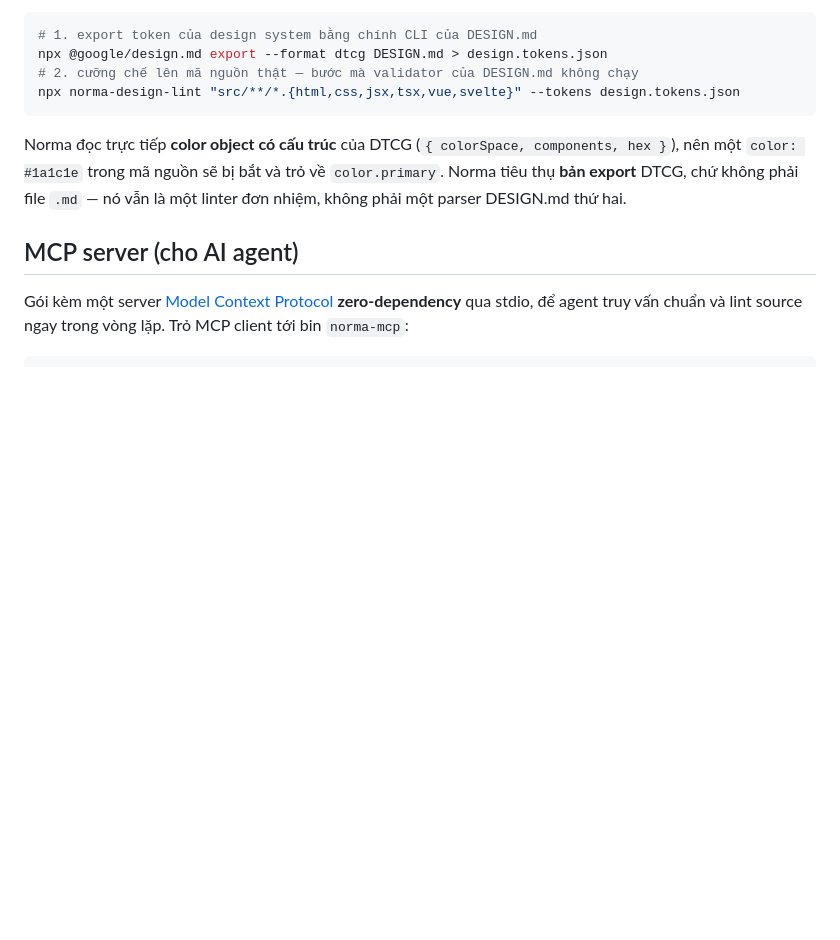
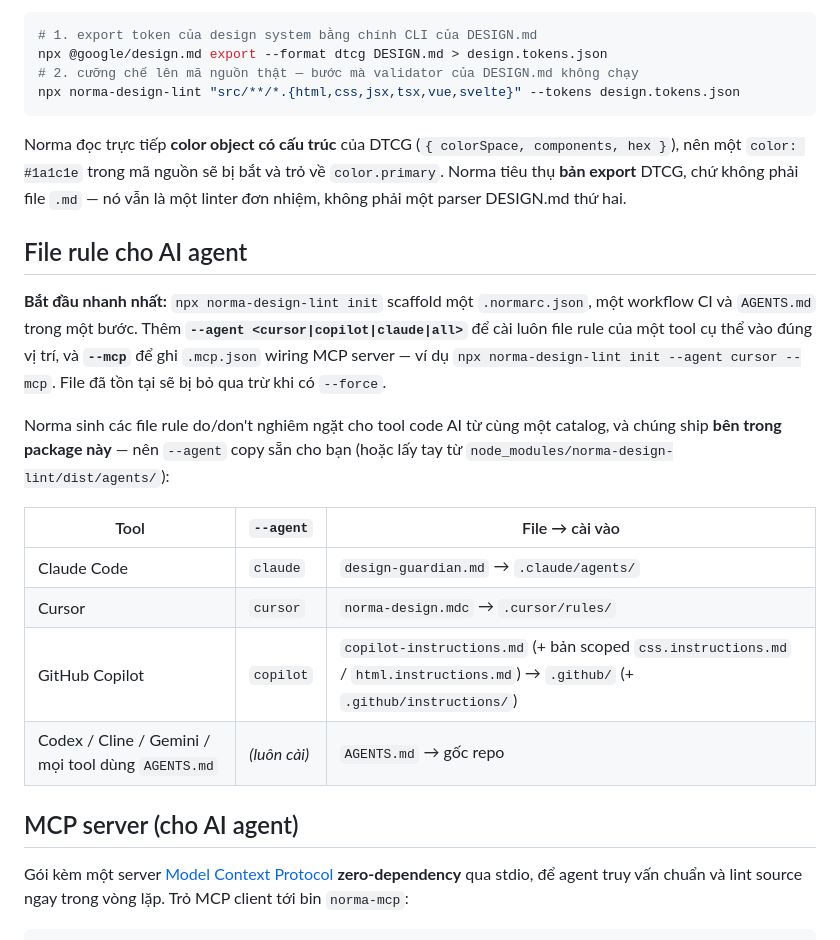
Before and after one commit to anhquanpbc/norma, a Markdown page: packages/design-lint/README.vi.md, the part around the change. Drawn GitHub-style; blank space fills up the shorter version.

Commit message:
docs: add the missing "AI-agent rule files" section to README.vi (bilingual parity)
The EN package README has an "AI-agent rule files" section (init --agent/--mcp + the
per-tool file table); the VI README lacked it. Translated + added it in the parallel
position (before the MCP server section). Also fixed a render bug in the EN section:
`\|` inside an inline code span shows the literal backslash (CommonMark doesn't
process escapes in code spans) → plain `|`. Docs-only; no version bump.

```diff
--- a/packages/design-lint/README.vi.md
+++ b/packages/design-lint/README.vi.md
@@ -174,6 +174,23 @@ Norma đọc trực tiếp **color object có cấu trúc** của DTCG (`{ color
 `color: #1a1c1e` trong mã nguồn sẽ bị bắt và trỏ về `color.primary`. Norma tiêu thụ **bản export** DTCG, chứ
 không phải file `.md` — nó vẫn là một linter đơn nhiệm, không phải một parser DESIGN.md thứ hai.
 
+## File rule cho AI agent
+
+**Bắt đầu nhanh nhất:** `npx norma-design-lint init` scaffold một `.normarc.json`, một workflow CI và
+`AGENTS.md` trong một bước. Thêm **`--agent <cursor|copilot|claude|all>`** để cài luôn file rule của một tool
+cụ thể vào đúng vị trí, và **`--mcp`** để ghi `.mcp.json` wiring MCP server — ví dụ
+`npx norma-design-lint init --agent cursor --mcp`. File đã tồn tại sẽ bị bỏ qua trừ khi có `--force`.
+
+Norma sinh các file rule do/don't nghiêm ngặt cho tool code AI từ cùng một catalog, và chúng ship **bên trong
+package này** — nên `--agent` copy sẵn cho bạn (hoặc lấy tay từ `node_modules/norma-design-lint/dist/agents/`):
+
+| Tool | `--agent` | File → cài vào |
+|------|-----------|----------------|
+| Claude Code | `claude` | `design-guardian.md` → `.claude/agents/` |
+| Cursor | `cursor` | `norma-design.mdc` → `.cursor/rules/` |
+| GitHub Copilot | `copilot` | `copilot-instructions.md` (+ bản scoped `css.instructions.md` / `html.instructions.md`) → `.github/` (+ `.github/instructions/`) |
+| Codex / Cline / Gemini / mọi tool dùng `AGENTS.md` | _(luôn cài)_ | `AGENTS.md` → gốc repo |
+
 ## MCP server (cho AI agent)
 
 Gói kèm một server [Model Context Protocol](https://modelcontextprotocol.io) **zero-dependency** qua stdio,
```
Also changed, not shown: packages/design-lint/README.md (+1 -1 lines).
